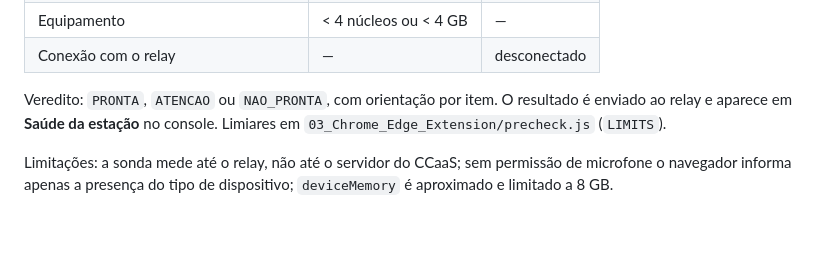
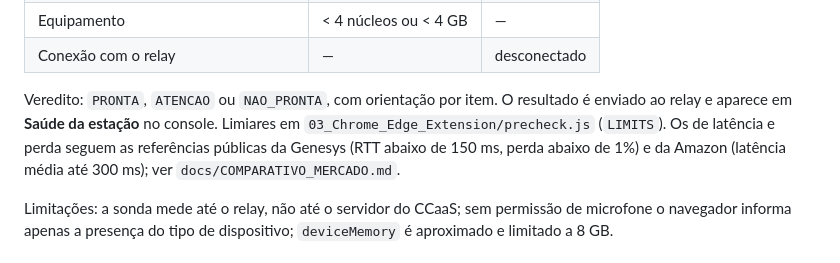
Before and after one commit to matthewdisturbad/voicevanguard-ccaas, a Markdown page: docs/PRECHECK.md, the part around the change. Rendered like a GitHub page; blank space fills up the shorter version.

```diff
--- a/docs/PRECHECK.md
+++ b/docs/PRECHECK.md
@@ -31,7 +31,7 @@ Botão no popup da extensão (indisponível durante chamada). Mede e avalia:
 | Equipamento | < 4 núcleos ou < 4 GB | — |
 | Conexão com o relay | — | desconectado |
 
-Veredito: `PRONTA`, `ATENCAO` ou `NAO_PRONTA`, com orientação por item. O resultado é enviado ao relay e aparece em **Saúde da estação** no console. Limiares em `03_Chrome_Edge_Extension/precheck.js` (`LIMITS`).
+Veredito: `PRONTA`, `ATENCAO` ou `NAO_PRONTA`, com orientação por item. O resultado é enviado ao relay e aparece em **Saúde da estação** no console. Limiares em `03_Chrome_Edge_Extension/precheck.js` (`LIMITS`). Os de latência e perda seguem as referências públicas da Genesys (RTT abaixo de 150 ms, perda abaixo de 1%) e da Amazon (latência média até 300 ms); ver `docs/COMPARATIVO_MERCADO.md`.
 
 Limitações: a sonda mede até o relay, não até o servidor do CCaaS; sem permissão de microfone o navegador informa apenas a presença do tipo de dispositivo; `deviceMemory` é aproximado e limitado a 8 GB.
 
```
Also changed, not shown: docs/AUDITORIA_APROVADOR.md (+9 -0 lines).
